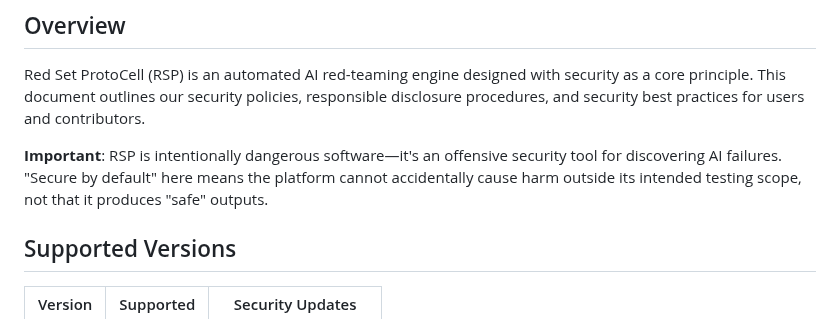
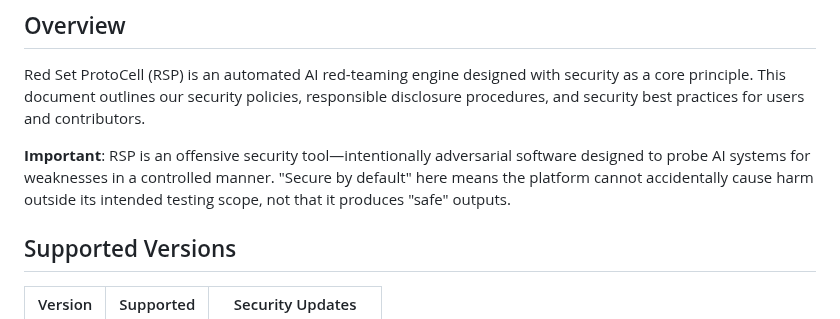
Before and after one commit to Arnoldlarry15/red-set-protocell, a Markdown page: SECURITY.md, the part around the change. Drawn GitHub-style.

```diff
--- a/SECURITY.md
+++ b/SECURITY.md
@@ -4,7 +4,7 @@
 
 Red Set ProtoCell (RSP) is an automated AI red-teaming engine designed with security as a core principle. This document outlines our security policies, responsible disclosure procedures, and security best practices for users and contributors.
 
-**Important**: RSP is intentionally dangerous software—it's an offensive security tool for discovering AI failures. "Secure by default" here means the platform cannot accidentally cause harm outside its intended testing scope, not that it produces "safe" outputs.
+**Important**: RSP is an offensive security tool—intentionally adversarial software designed to probe AI systems for weaknesses in a controlled manner. "Secure by default" here means the platform cannot accidentally cause harm outside its intended testing scope, not that it produces "safe" outputs.
 
 ## Supported Versions
 
```
Also changed, not shown: docs/guides/POLICY_VERSIONING.md (+2 -0 lines).
